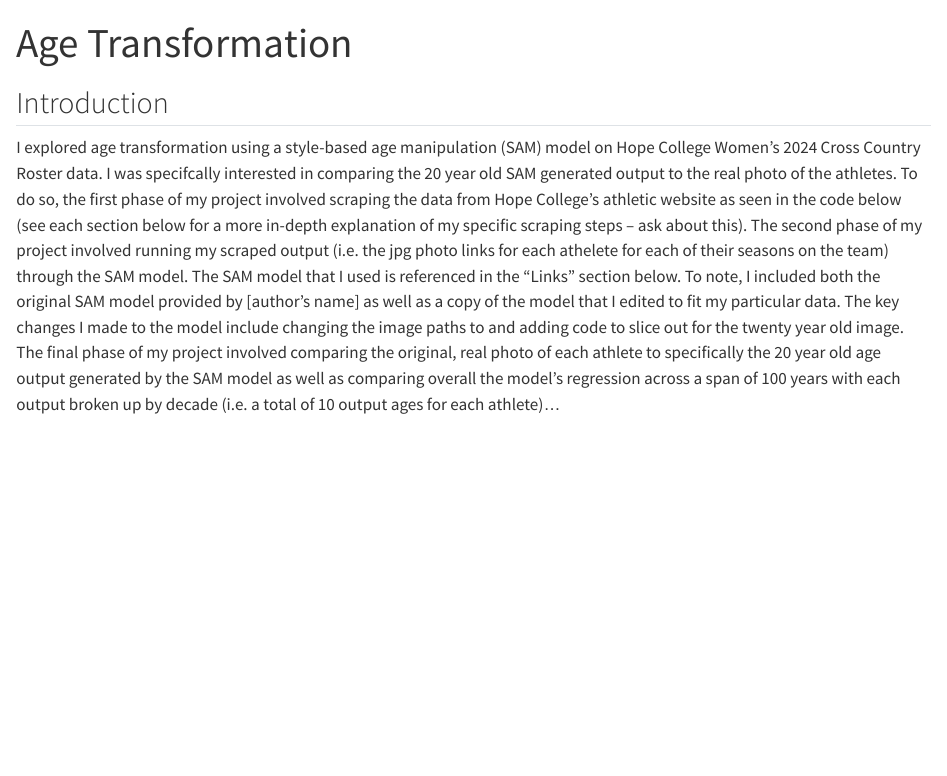
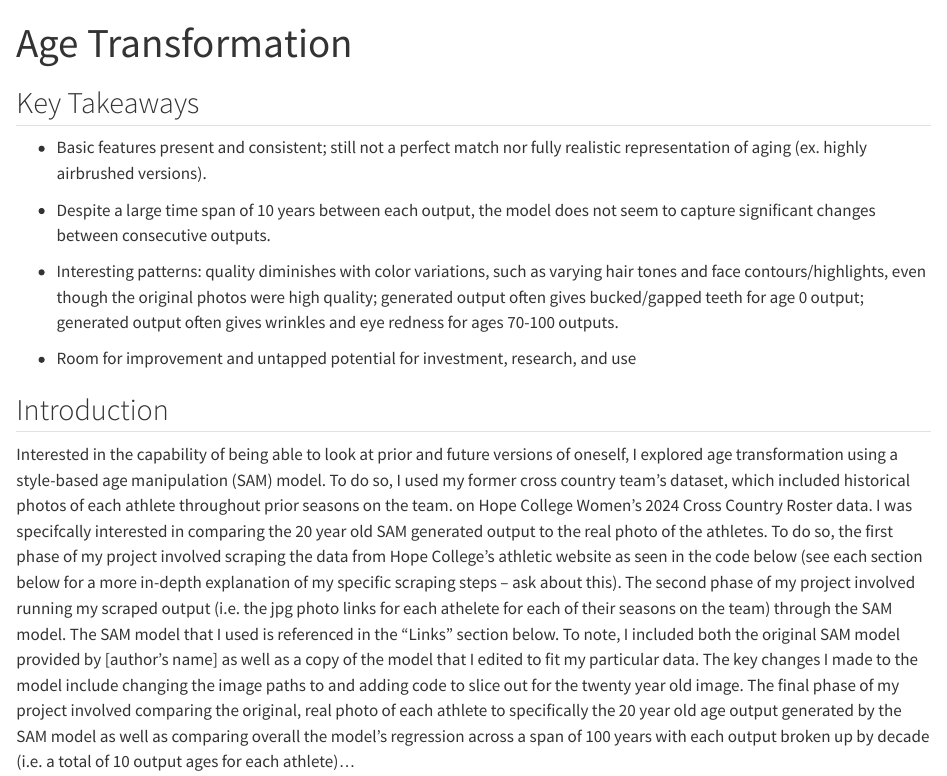
Before and after one commit to madeline-kenney/Age-Transformation-using-Hope-College-Cross-Country-Data-, a Quarto document (readme.qmd): the page in a window 1100 px wide, from its top. Rendered offline with R 4.5, knitr and Pandoc in place of Quarto, with nearby package versions; drawn as R Markdown's standard HTML page in place of the format the file asks for.

Commit message:
added key takeaways

```diff
--- a/readme.qmd
+++ b/readme.qmd
@@ -2,11 +2,19 @@
 title: "Age Transformation"
 format: gfm
 ---
+## Key Takeaways
 
+- Basic features present and consistent; still not a perfect match nor fully realistic representation of aging (ex. highly airbrushed versions).
+
+- Despite a large time span of 10 years between each output, the model does not seem to capture significant changes between consecutive outputs.
+
+- Interesting patterns: quality diminishes with color variations, such as varying hair tones and face contours/highlights, even though the original photos were high quality; generated output often gives bucked/gapped teeth for age 0 output; generated output often gives wrinkles and eye redness for ages 70-100 outputs.
+
+- Room for improvement and untapped potential for investment, research, and use
 
 ## Introduction
 
-I explored age transformation using a style-based age manipulation (SAM) model on Hope College Women's 2024 Cross Country Roster data. I was specifcally interested in comparing the 20 year old SAM generated output to the real photo of the athletes. To do so, the first phase of my project involved scraping the data from Hope College's athletic website as seen in the code below (see each section below for a more in-depth explanation of my specific scraping steps -- ask about this). The second phase of my project involved running my scraped output (i.e. the jpg photo links for each athelete for each of their seasons on the team) through the SAM model. The SAM model that I used is referenced in the "Links" section below. To note, I included both the original SAM model provided by [author's name] as well as a copy of the model that I edited to fit my particular data. The key changes I made to the model include changing the image paths to  and adding code to slice out for the twenty year old image. The final phase of my project involved comparing the original, real photo of each athlete to specifically the 20 year old age output generated by the SAM model as well as comparing overall the model's regression across a span of 100 years with each output broken up by decade (i.e. a total of 10 output ages for each athlete)...
+Interested in the capability of being able to look at prior and future versions of oneself, I explored age transformation using a style-based age manipulation (SAM) model. To do so, I used my former cross country team's dataset, which included historical photos of each athlete throughout prior seasons on the team. on Hope College Women's 2024 Cross Country Roster data. I was specifcally interested in comparing the 20 year old SAM generated output to the real photo of the athletes. To do so, the first phase of my project involved scraping the data from Hope College's athletic website as seen in the code below (see each section below for a more in-depth explanation of my specific scraping steps -- ask about this). The second phase of my project involved running my scraped output (i.e. the jpg photo links for each athelete for each of their seasons on the team) through the SAM model. The SAM model that I used is referenced in the "Links" section below. To note, I included both the original SAM model provided by [author's name] as well as a copy of the model that I edited to fit my particular data. The key changes I made to the model include changing the image paths to  and adding code to slice out for the twenty year old image. The final phase of my project involved comparing the original, real photo of each athlete to specifically the 20 year old age output generated by the SAM model as well as comparing overall the model's regression across a span of 100 years with each output broken up by decade (i.e. a total of 10 output ages for each athlete)...
 
 Do I state simialr themes to my slides? (my findings and why this is important?)
 
```
Also changed, not shown: readme.md.
